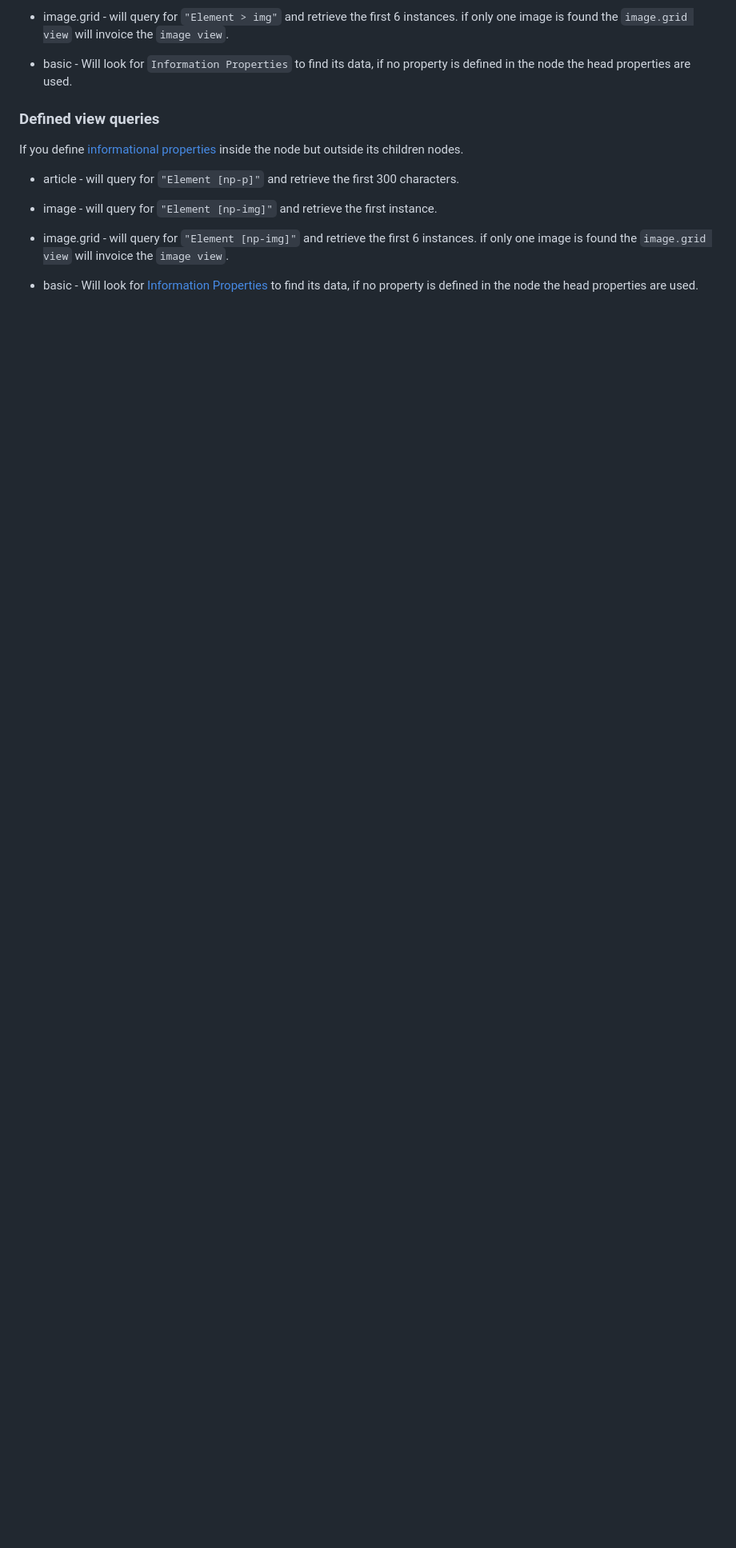
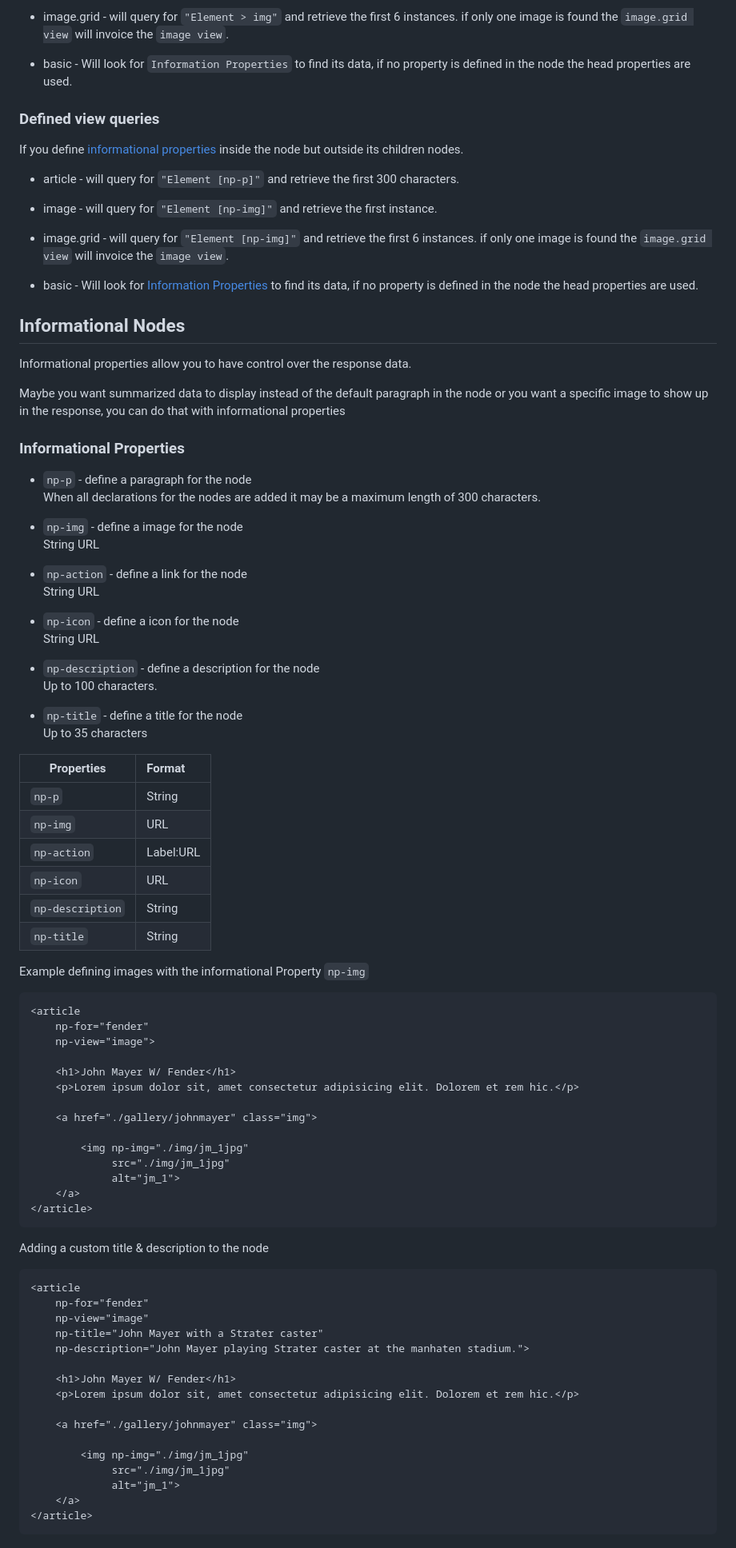
Before and after one commit to theoromeo/NextPage-Parser, a Markdown page: readme.md, the part around one of its changes. Shown at 80% size. Drawn GitHub-style; blank space fills up the shorter version.

Commit message:
docs: add informational properties section

````diff
--- a/readme.md
+++ b/readme.md
@@ -123,3 +123,75 @@ If you define [informational properties](#informational-properties) inside the n
 
 
 - basic - Will look for [Information Properties](#informational-properties) to find its data, if no property is defined in the node the head properties are used.
+
+
+## Informational Nodes
+Informational properties allow you to have control over the response data.
+
+Maybe you want summarized data to display instead of the default paragraph in the node or you want a specific image to show up in the response, you can do that with informational properties
+
+### Informational Properties
+- `np-p` - define a paragraph for the node <br>
+When all declarations for the nodes are added it may be a maximum length of 300 characters.
+
+- `np-img` - define a image for the node <br>
+String URL
+
+- `np-action` - define a link for the node <br>
+String URL
+
+- `np-icon` - define a icon for the node <br>
+String URL
+
+- `np-description` - define a description for the node<br>
+Up to 100 characters.
+- `np-title` - define a title for the node <br>
+Up to 35 characters
+
+| Properties        |      Format   |
+|-------------------|:--------------|
+| `np-p`            | String        |
+| `np-img`          | URL           |
+| `np-action`       | Label:URL     |
+| `np-icon`         | URL           |
+| `np-description`  | String        |
+| `np-title`        | String        |
+
+Example defining images with the informational Property `np-img`
+```html
+<article
+    np-for="fender"
+    np-view="image">
+
+    <h1>John Mayer W/ Fender</h1>
+    <p>Lorem ipsum dolor sit, amet consectetur adipisicing elit. Dolorem et rem hic.</p>
+
+    <a href="./gallery/johnmayer" class="img">
+
+        <img np-img="./img/jm_1jpg"
+             src="./img/jm_1jpg"
+             alt="jm_1">
+    </a>
+</article>
+```
+
+Adding a custom title & description to the node
+```html
+<article
+    np-for="fender"
+    np-view="image"
+    np-title="John Mayer with a Strater caster"
+    np-description="John Mayer playing Strater caster at the manhaten stadium.">
+
+    <h1>John Mayer W/ Fender</h1>
+    <p>Lorem ipsum dolor sit, amet consectetur adipisicing elit. Dolorem et rem hic.</p>
+
+    <a href="./gallery/johnmayer" class="img">
+
+        <img np-img="./img/jm_1jpg"
+             src="./img/jm_1jpg"
+             alt="jm_1">
+    </a>
+</article>
+```
+
````
Also changed, not shown: other parts of readme.md (+19 -0 lines).
